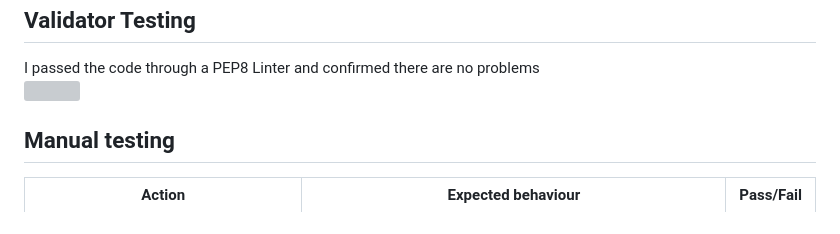
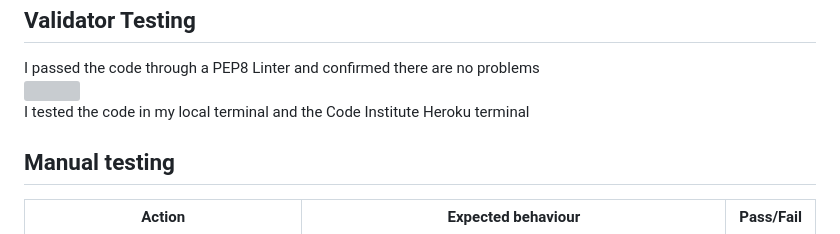
Before and after one commit to DR-developer98/Code-Breakers-Game---3rd-CI-Portfolio-Project-Python-, a Markdown page: TESTING.md, the part around the change. GitHub-like rendering; grey boxes are pictures that could not be loaded.

```diff
--- a/TESTING.md
+++ b/TESTING.md
@@ -3,6 +3,8 @@
 I passed the code through a PEP8 Linter and confirmed there are no problems
 <br>
 <img src="assets/images-for-README/PEP-Validator-result.PNG" style="width: 75%">
+<br>
+<p>I tested the code in my local terminal and the Code Institute Heroku terminal</p>
 <h2 style="color: gold">Manual testing</h2>
 <table>
 <tr>
```
Also changed, not shown: README.md (+11 -5 lines).
